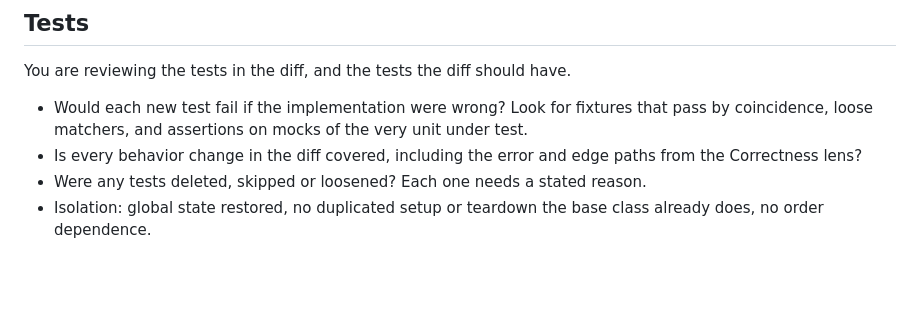
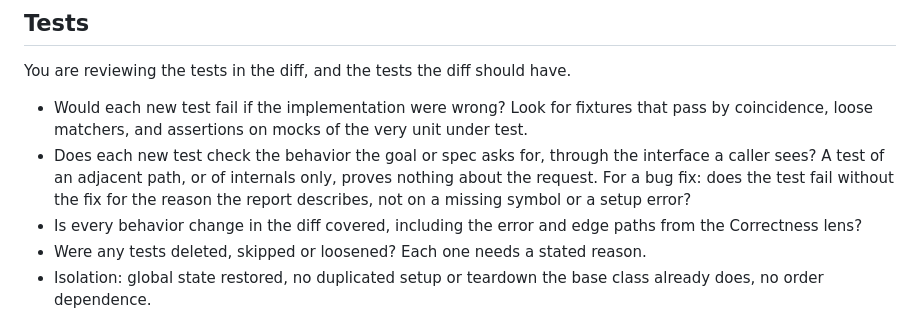
Before and after one commit to alopezari/agents-kit, a Markdown page: skills/self-review/lenses.md, the part around the change. Drawn GitHub-style; blank space fills up the shorter version.

Commit message:
Tests must fail for the reported reason and check the requested behavior (AGENTS.md, Tests lens)

```diff
--- a/skills/self-review/lenses.md
+++ b/skills/self-review/lenses.md
@@ -34,6 +34,7 @@ Then check:
 
 You are reviewing the tests in the diff, and the tests the diff should have.
 - Would each new test fail if the implementation were wrong? Look for fixtures that pass by coincidence, loose matchers, and assertions on mocks of the very unit under test.
+- Does each new test check the behavior the goal or spec asks for, through the interface a caller sees? A test of an adjacent path, or of internals only, proves nothing about the request. For a bug fix: does the test fail without the fix for the reason the report describes, not on a missing symbol or a setup error?
 - Is every behavior change in the diff covered, including the error and edge paths from the Correctness lens?
 - Were any tests deleted, skipped or loosened? Each one needs a stated reason.
 - Isolation: global state restored, no duplicated setup or teardown the base class already does, no order dependence.
```
Also changed, not shown: AGENTS.md (+1 -1 lines).
